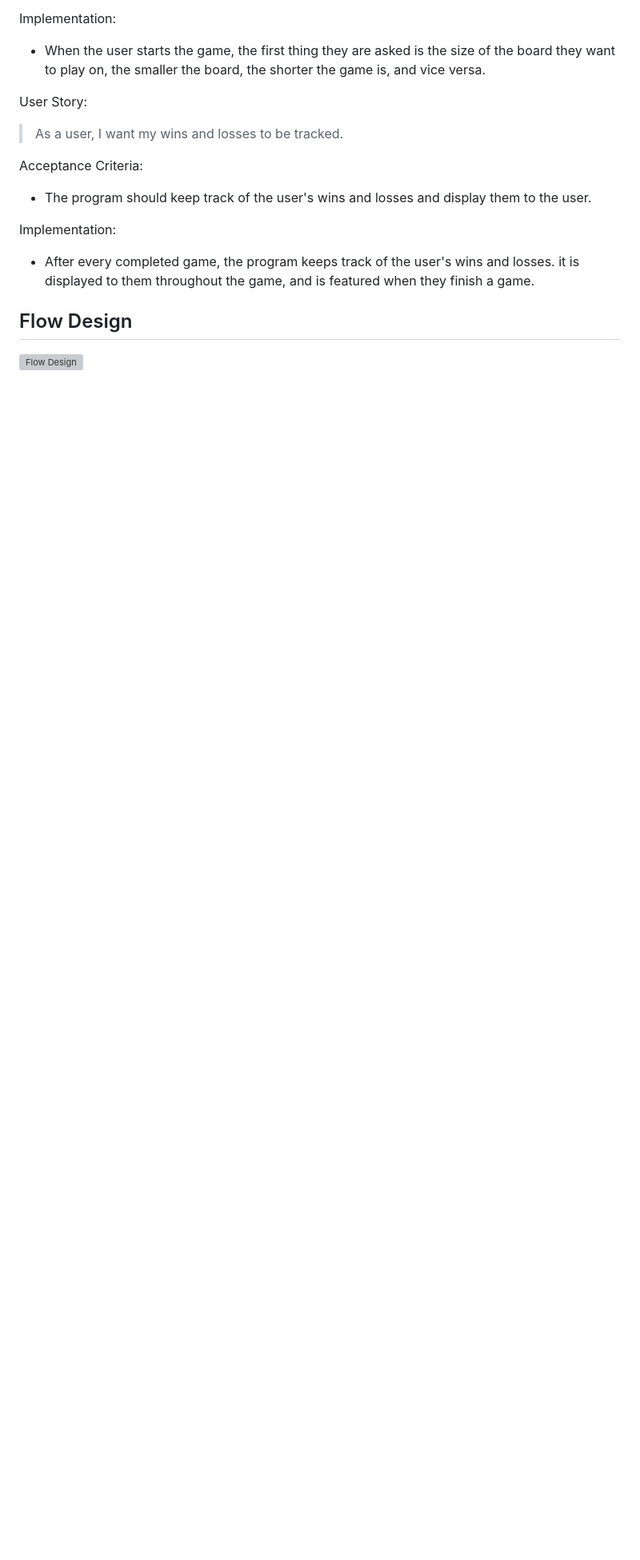
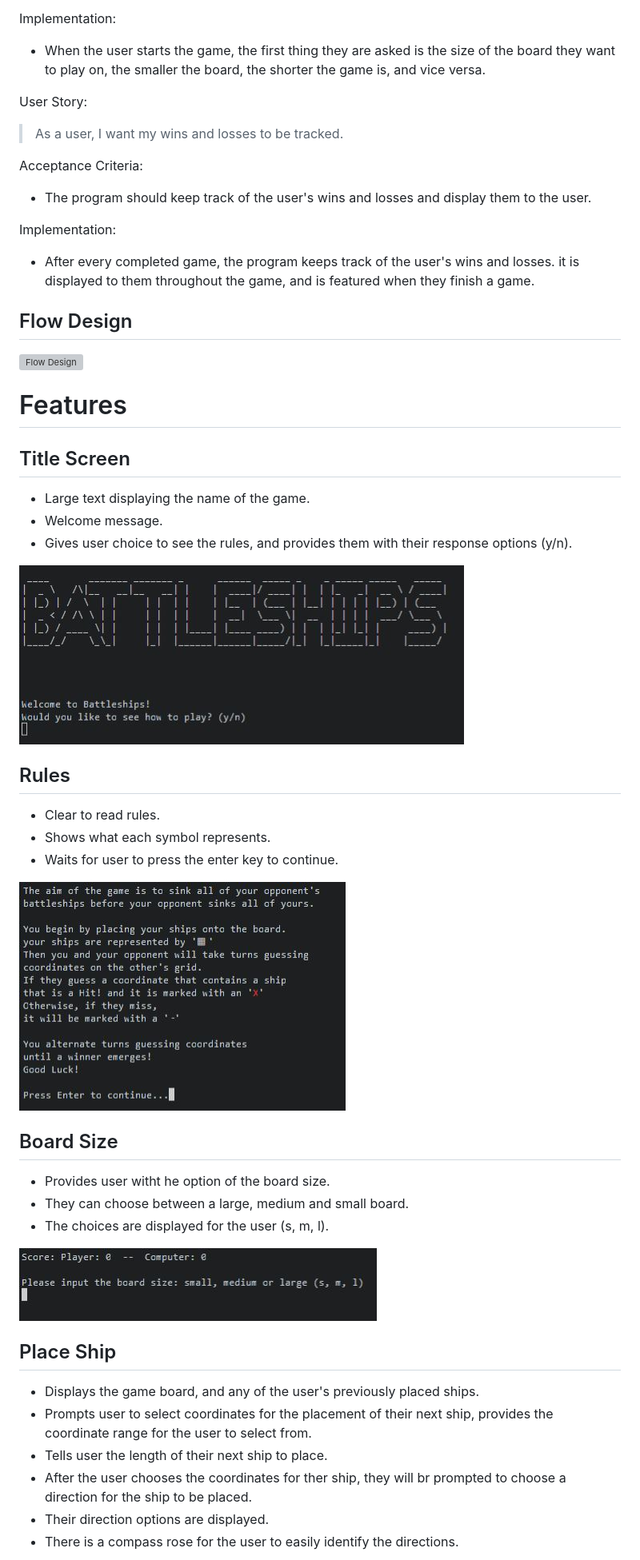
Before and after one commit to Kristfur/battleships, a Markdown page: README.md, the part around the change printed below. Shown: that part at 80% size. Rendered like a GitHub page; pictures changed too: docs/read_me_images/feature_rules.JPG; blank space fills up the shorter version; grey boxes are pictures that could not be loaded.

Commit message:
Add features to README

```diff
--- a/README.md
+++ b/README.md
@@ -67,3 +67,35 @@ Implementation:
 
 ## Flow Design
 ![Flow Design](docs/read_me_images/battleships-plan.JPG)
+
+# Features
+## Title Screen
+- Large text displaying the name of the game.
+- Welcome message.
+- Gives user choice to see the rules, and provides them with their response options (y/n).
+
+![Feature - Title screen](docs/read_me_images/feature-title.JPG)
+
+## Rules
+- Clear to read rules.
+- Shows what each symbol represents.
+- Waits for user to press the enter key to continue.
+
+![Feature - Title screen](docs/read_me_images/feature_rules.JPG)
+
+## Board Size
+- Provides user witht he option of the board size.
+- They can choose between a large, medium and small board.
+- The choices are displayed for the user (s, m, l).
+
+![Feature - Board size](docs/read_me_images/feature_board_size.JPG)
+
+## Place Ship
+
+- Displays the game board, and any of the user's previously placed ships.
+- Prompts user to select coordinates for the placement of their next ship, provides the coordinate range for the user to select from.
+- Tells user the length of their next ship to place.
+- After the user chooses the coordinates for ther ship, they will br prompted to choose a direction for the ship to be placed.
+- Their direction options are displayed.
+- There is a compass rose for the user to easily identify the directions.
+
```
Also changed, not shown: other parts of README.md (+70 -0 lines), docs/read_me_images/feature_win.JPG.
